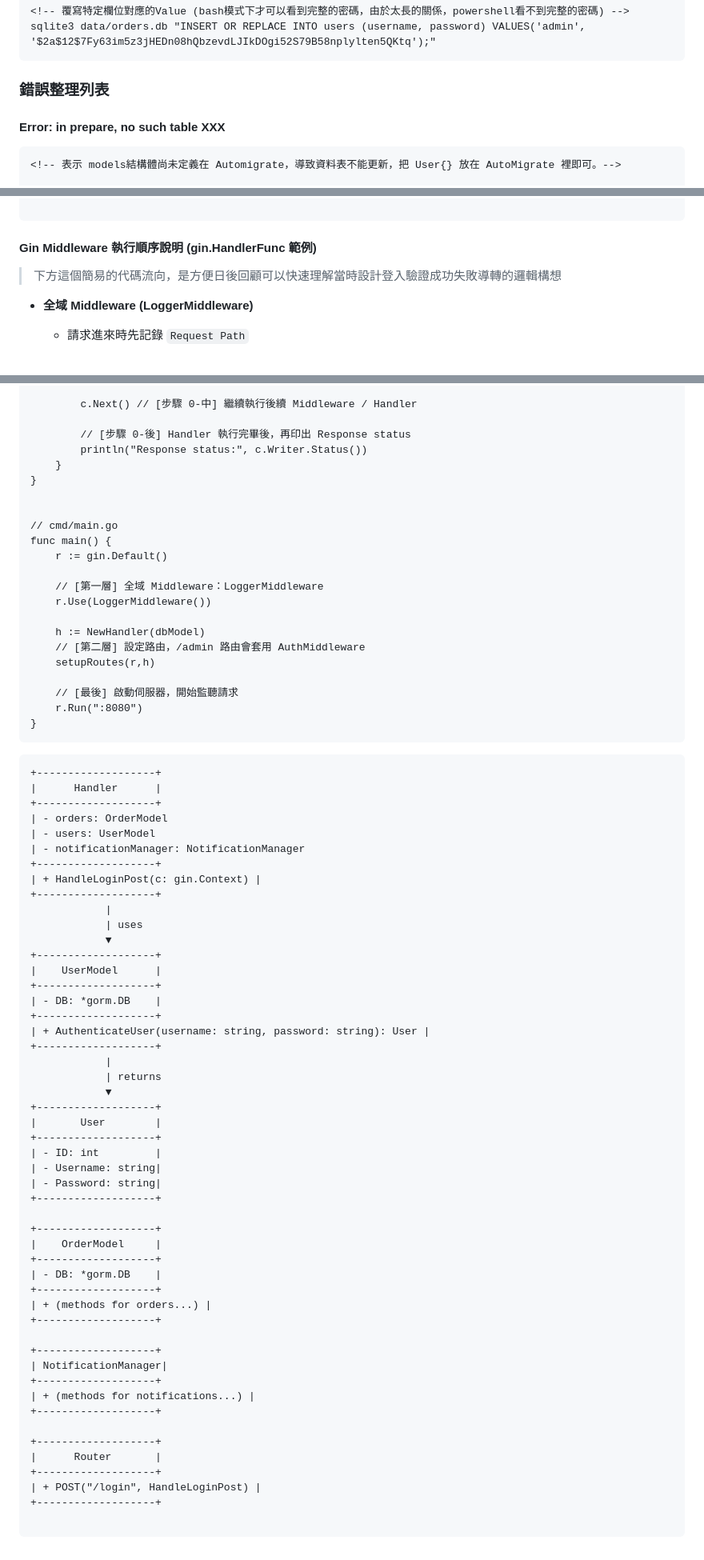
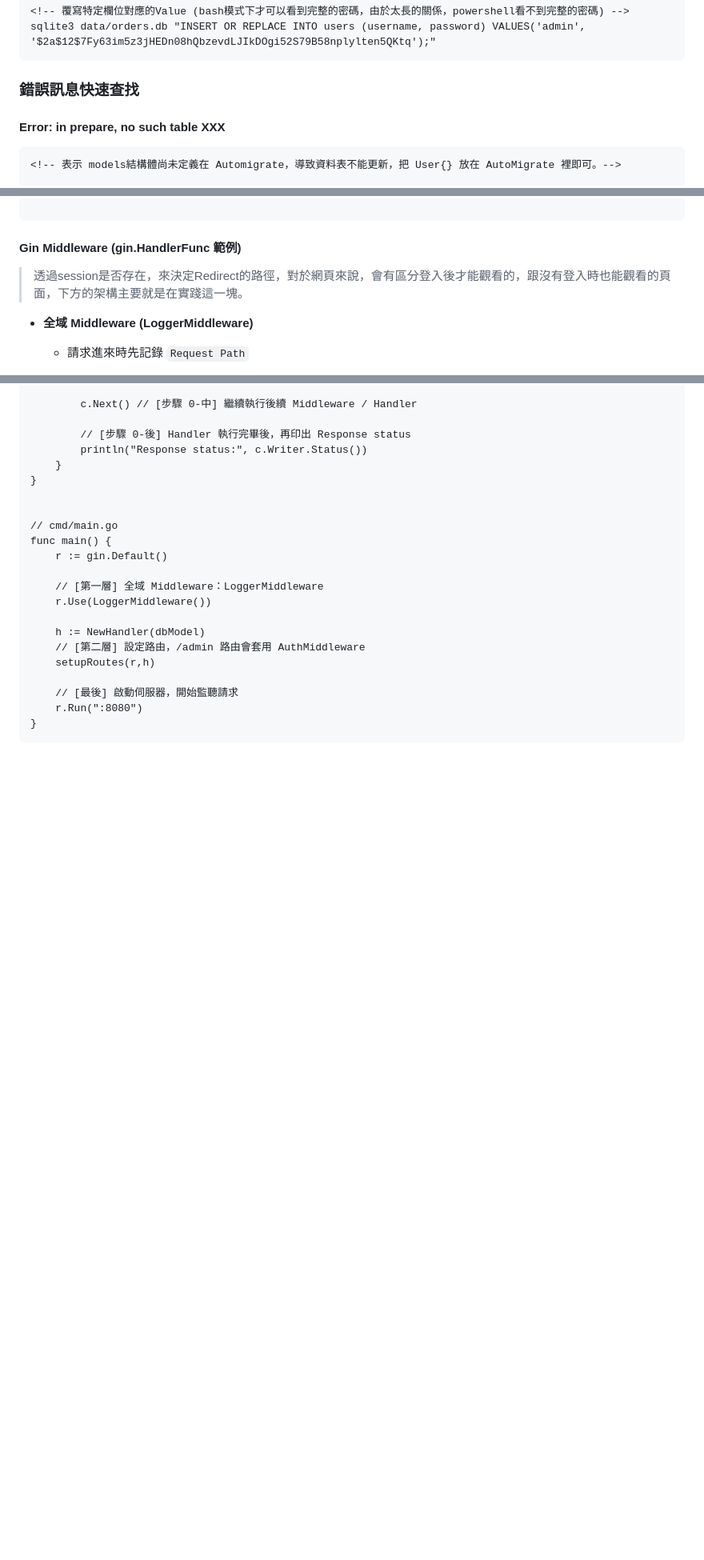
Before and after one commit to Vic428-human/go-pizza-order-tracker, a Markdown page: README.md, 3 parts joined by grey strips. Shown at 80% size. Rendered like a GitHub page; blank space fills up the shorter version.

````diff
--- a/README.md
+++ b/README.md
@@ -62,7 +101,7 @@ sqlite3 -header -column data/orders.db "SELECT * FROM users;"
 sqlite3 data/orders.db "INSERT OR REPLACE INTO users (username, password) VALUES('admin', '$2a$12$7Fy63im5z3jHEDn08hQbzevdLJIkDOgi52S79B58nplylten5QKtq');"
 ```
 
-### 錯誤整理列表
+### 錯誤訊息快速查找
 
 ####  Error: in prepare, no such table XXX
 ```
@@ -139,8 +178,8 @@ type OrderReuqest struct {
 
 ```
 
-#### Gin Middleware 執行順序說明 (gin.HandlerFunc 範例)
-> 下方這個簡易的代碼流向，是方便日後回顧可以快速理解當時設計登入驗證成功失敗導轉的邏輯構想
+#### Gin Middleware (gin.HandlerFunc 範例)
+> 透過session是否存在，來決定Redirect的路徑，對於網頁來說，會有區分登入後才能觀看的，跟沒有登入時也能觀看的頁面，下方的架構主要就是在實踐這一塊。
 
 - **全域 Middleware (LoggerMiddleware)**
   - 請求進來時先記錄 `Request Path`
@@ -232,56 +271,3 @@ func main() {
     r.Run(":8080")
 }
 ```
-
-```
-+-------------------+
-|      Handler      |
-+-------------------+
-| - orders: OrderModel
-| - users: UserModel
-| - notificationManager: NotificationManager
-+-------------------+
-| + HandleLoginPost(c: gin.Context) |
-+-------------------+
-            |
-            | uses
-            ▼
-+-------------------+
-|    UserModel      |
-+-------------------+
-| - DB: *gorm.DB    |
-+-------------------+
-| + AuthenticateUser(username: string, password: string): User |
-+-------------------+
-            |
-            | returns
-            ▼
-+-------------------+
-|       User        |
-+-------------------+
-| - ID: int         |
-| - Username: string|
-| - Password: string|
-+-------------------+
-
-+-------------------+
-|    OrderModel     |
-+-------------------+
-| - DB: *gorm.DB    |
-+-------------------+
-| + (methods for orders...) |
-+-------------------+
-
-+-------------------+
-| NotificationManager|
-+-------------------+
-| + (methods for notifications...) |
-+-------------------+
-
-+-------------------+
-|      Router       |
-+-------------------+
-| + POST("/login", HandleLoginPost) |
-+-------------------+
-
-```
````
Also changed, not shown: other parts of README.md (+42 -3 lines).
